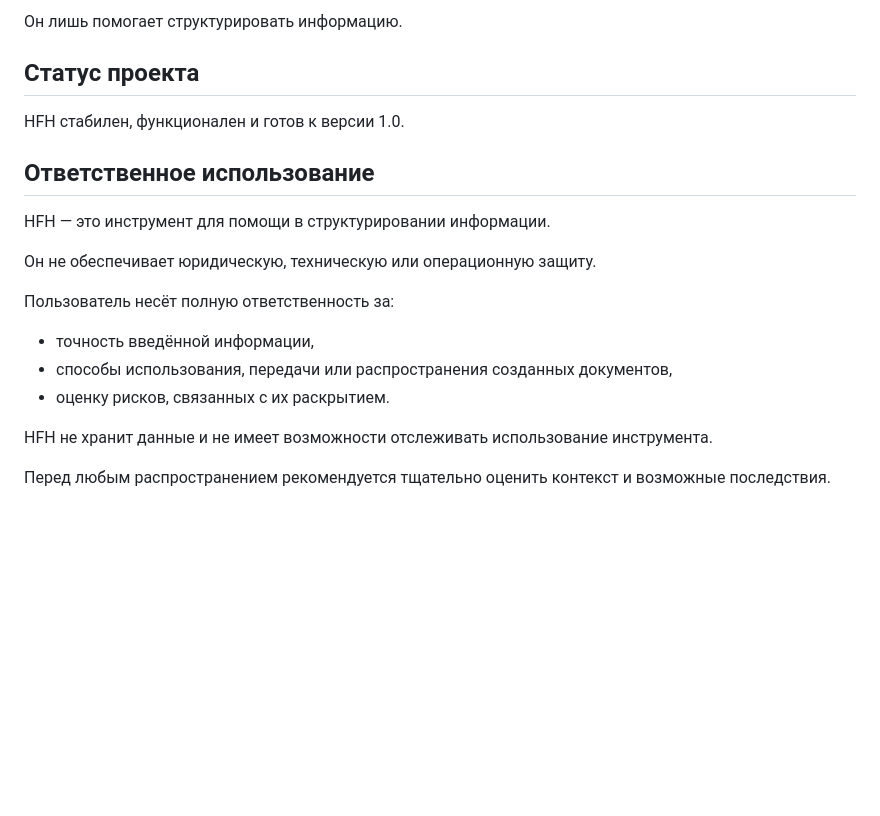
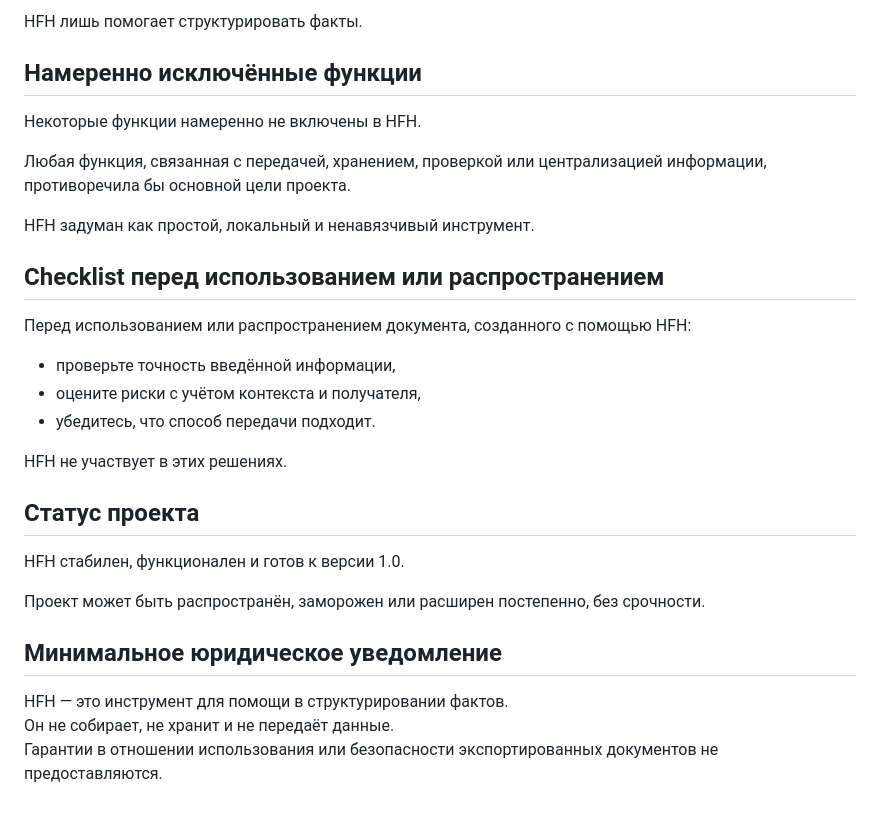
Before and after one commit to Bozon2higgs/index.html, a Markdown page: README.ru.md, the part around one of its changes. GitHub-like rendering; blank space fills up the shorter version.

```diff
--- a/README.ru.md
+++ b/README.ru.md
@@ -41,20 +63,31 @@ HFH не является платформой для подачи жалоб и
 
-Он лишь помогает структурировать информацию.
+HFH лишь помогает структурировать факты.
+
+## Намеренно исключённые функции
+
+Некоторые функции намеренно не включены в HFH.
+
+Любая функция, связанная с передачей, хранением, проверкой или централизацией информации, противоречила бы основной цели проекта.
+
+HFH задуман как простой, локальный и ненавязчивый инструмент.
+
+## Checklist перед использованием или распространением
+
+Перед использованием или распространением документа, созданного с помощью HFH:
+- проверьте точность введённой информации,
+- оцените риски с учётом контекста и получателя,
+- убедитесь, что способ передачи подходит.
+
+HFH не участвует в этих решениях.
 
 ## Статус проекта
 
 HFH стабилен, функционален и готов к версии 1.0.
-## Ответственное использование
 
-HFH — это инструмент для помощи в структурировании информации.
+Проект может быть распространён, заморожен или расширен постепенно, без срочности.
 
-Он не обеспечивает юридическую, техническую или операционную защиту.
+## Минимальное юридическое уведомление
 
-Пользователь несёт полную ответственность за:
-- точность введённой информации,
-- способы использования, передачи или распространения созданных документов,
-- оценку рисков, связанных с их раскрытием.
-
-HFH не хранит данные и не имеет возможности отслеживать использование инструмента.
-
-Перед любым распространением рекомендуется тщательно оценить контекст и возможные последствия.
+HFH — это инструмент для помощи в структурировании фактов.
+Он не собирает, не хранит и не передаёт данные.
+Гарантии в отношении использования или безопасности экспортированных документов не предоставляются.
```
Also changed, not shown: other parts of README.ru.md (+31 -9 lines).
